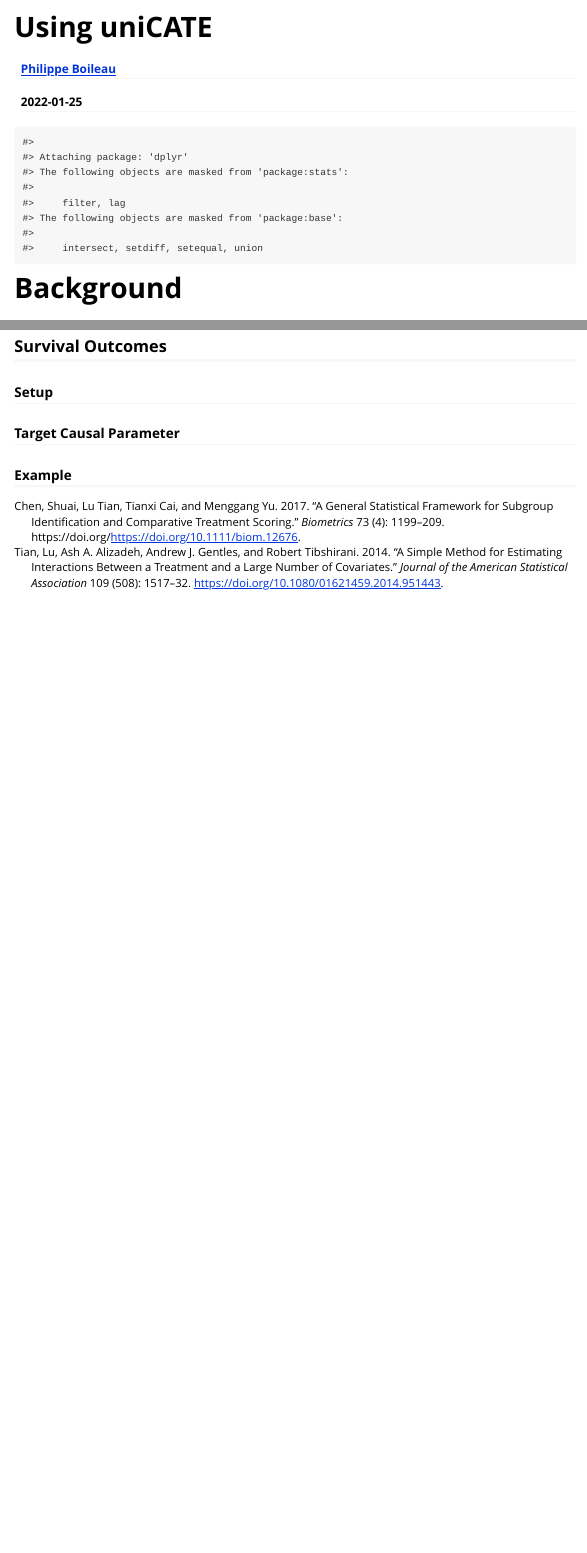
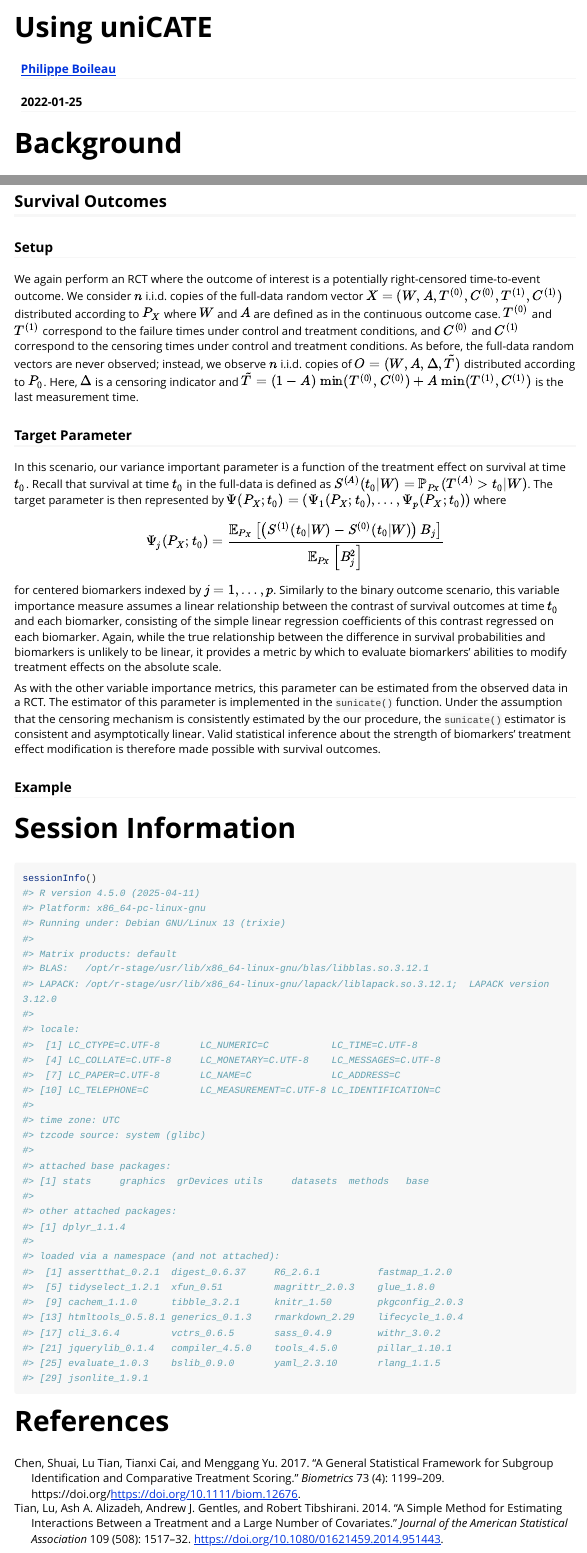
Before and after one commit to insightsengineering/uniCATE, an R Markdown document (vignettes/tutorial.Rmd): the page in a window 1100 px wide, from its top, and a second part further down, joined at a grey line. Rendered offline with R 4.5, knitr and Pandoc, with nearby package versions; some code elsewhere in the file could not run offline; long lines of code are wrapped; common packages that the code uses without loading them are loaded.

Commit message:
completed description of survival outcome VIP

````diff
--- a/vignettes/tutorial.Rmd
+++ b/vignettes/tutorial.Rmd
@@ -17,7 +17,7 @@ knitr::opts_chunk$set(
 )
 ```
 
-```{r setup, echo=FALSE}
+```{r setup, include=FALSE}
 library(uniCATE)
 library(dplyr)
 ```
@@ -224,6 +225,58 @@ details, please review the manuscript.
 
 ### Setup
 
-### Target Causal Parameter
+We again perform an RCT where the outcome of interest is a potentially
+right-censored time-to-event outcome. We consider $n$ i.i.d. copies of the
+full-data random vector $X = (W, A, T^{(0)}, C^{(0)}, T^{(1)}, C^{(1)})$
+distributed according to $P_X$ where $W$ and $A$ are defined as in the
+continuous outcome case. $T^{(0)}$ and $T^{(1)}$ correspond to the failure times
+under control and treatment conditions, and $C^{(0)}$ and $C^{(1)}$ correspond
+to the censoring times under control and treatment conditions. As before, the
+full-data random vectors are never observed; instead, we observe $n$ i.i.d.
+copies of $O = (W, A, \Delta, \tilde{T})$ distributed according to $P_0$. Here,
+$\Delta$ is a censoring indicator and
+$\tilde{T}=(1-A)\;\text{min}(T^{(0)}, C^{(0)})+A\;\text{min}(T^{(1)}, C^{(1)})$
+is the last measurement time.
+
+### Target Parameter
+
+In this scenario, our variance important parameter is a function of the
+treatment effect on survival at time $t_0$. Recall that survival at time
+$t_0$ in the full-data is defined as
+$S^{(A)}(t_0|W) = \mathbb{P}_{P_X}(T^{(A)} > t_0 | W)$. The target parameter
+is then represented by
+$\Psi(P_X; t_0) = (\Psi_1(P_X; t_0), \ldots, \Psi_p(P_X; t_0))$ where
+$$
+\Psi_j(P_X;t_0) =
+\frac{\mathbb{E}_{P_X}\left[\left(S^{(1)}(t_0|W)-S^{(0)}(t_0|W)\right)B_j\right]}
+{\mathbb{E}_{P_X}\left[B_j^2\right]}
+$$
+for centered biomarkers indexed by $j = 1, \ldots, p$. Similarly to the binary
+outcome scenario, this variable importance measure assumes a linear relationship
+between the contrast of survival outcomes at time $t_0$ and each biomarker,
+consisting of the simple linear regression coefficients of this contrast
+regressed on each biomarker. Again, while the true relationship between the
+difference in survival probabilities and biomarkers is unlikely to be linear,
+it provides a metric by which to evaluate biomarkers' abilities to modify
+treatment effects on the absolute scale.
+
+As with the other variable importance metrics, this parameter can be
+estimated from the observed data in a RCT. The estimator of this parameter is
+implemented in the `sunicate()` function. Under the assumption that the
+censoring mechanism is consistently estimated by the our procedure, the
+`sunicate()` estimator is consistent and asymptotically linear. Valid
+statistical inference about the strength of biomarkers' treatment effect
+modification is therefore made possible with survival outcomes.
+
 
 ### Example
+
+
+# Session Information
+
+```{r}
+sessionInfo()
+```
+
+
+# References
````
Also changed, not shown: vignettes/tutorial.Rmd (13 more changed lines).
